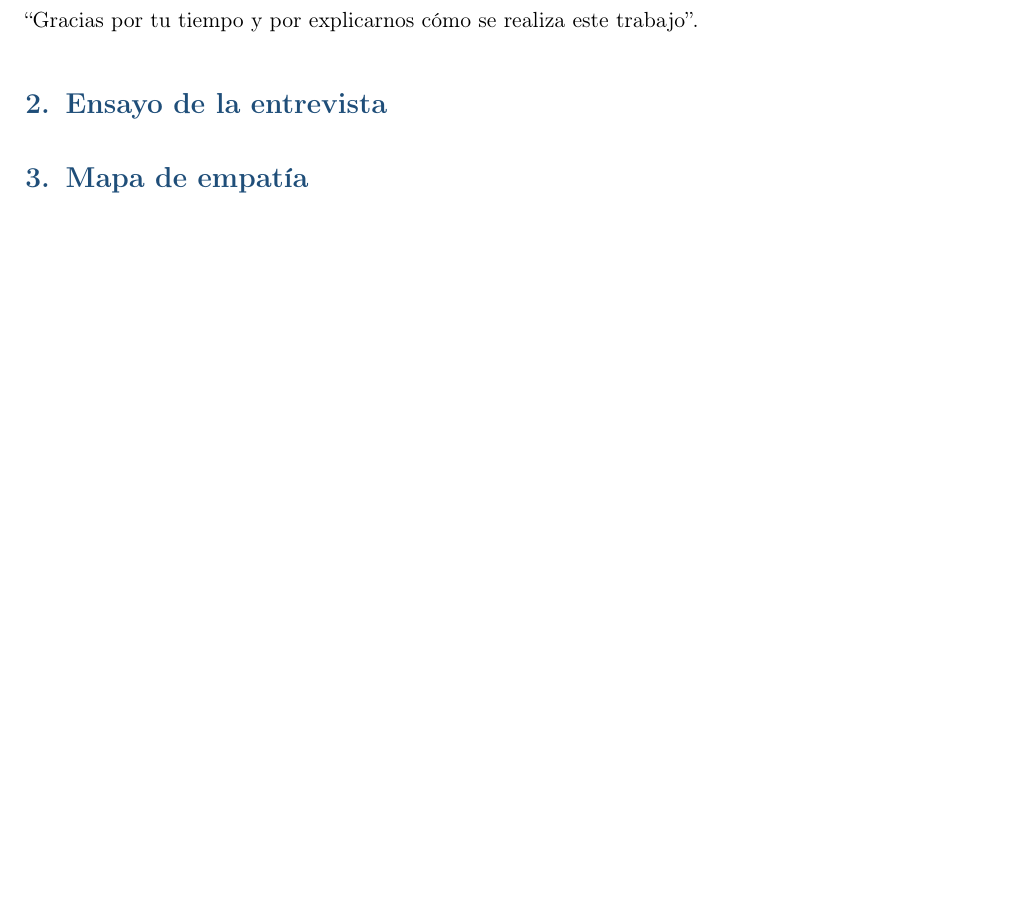
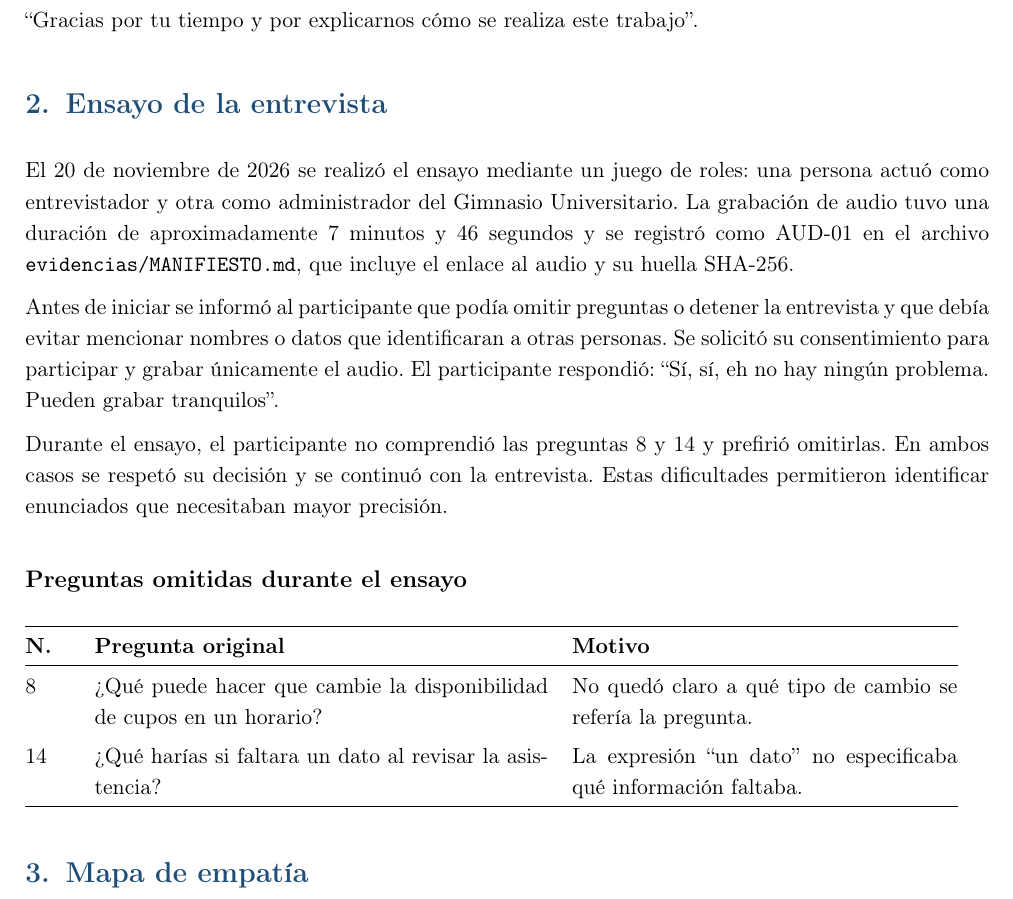
Before and after one commit to JaleXHolguin/ISR401-Holguin-Jonathan, a LaTeX document (GA/TL-02/main.tex): part of page 3 of 3, cut so that both start at the same text, the shorter picture padded with empty space. Compiled offline with pdfLaTeX.

Commit message:
Documentar el ensayo de entrevista de GA-TL-02

```diff
--- a/GA/TL-02/main.tex
+++ b/GA/TL-02/main.tex
@@ -155,6 +155,40 @@ y en que grabemos únicamente el audio?''.
 
 \section{Ensayo de la entrevista}
 
+El 20 de noviembre de 2026 se realizó el ensayo mediante un juego de roles:
+una persona actuó como entrevistador y otra como administrador del Gimnasio
+Universitario. La grabación de audio tuvo una duración de aproximadamente
+7 minutos y 46 segundos y se registró como AUD-01 en el archivo
+\texttt{evidencias/MANIFIESTO.md}, que incluye el enlace al audio y su huella
+SHA-256.
+
+Antes de iniciar se informó al participante que podía omitir preguntas o
+detener la entrevista y que debía evitar mencionar nombres o datos que
+identificaran a otras personas. Se solicitó su consentimiento para participar
+y grabar únicamente el audio. El participante respondió:
+``Sí, sí, eh no hay ningún problema. Pueden grabar tranquilos''.
+
+Durante el ensayo, el participante no comprendió las preguntas 8 y 14 y
+prefirió omitirlas. En ambos casos se respetó su decisión y se continuó con
+la entrevista. Estas dificultades permitieron identificar enunciados que
+necesitaban mayor precisión.
+
+\subsection*{Preguntas omitidas durante el ensayo}
+
+\begingroup
+\renewcommand{\arraystretch}{1.25}
+\begin{tabular}{@{}p{0.8cm}p{8cm}p{6.8cm}@{}}
+\hline
+\textbf{N.} & \textbf{Pregunta original} & \textbf{Motivo} \\
+\hline
+8 & ¿Qué puede hacer que cambie la disponibilidad de cupos en un horario?
+& No quedó claro a qué tipo de cambio se refería la pregunta. \\
+14 & ¿Qué harías si faltara un dato al revisar la asistencia?
+& La expresión ``un dato'' no especificaba qué información faltaba. \\
+\hline
+\end{tabular}
+\endgroup
+
 \section{Mapa de empatía}
 
 \section{Definición del problema}
```
Also changed, not shown: GA/TL-02/evidencias/MANIFIESTO.md (+5 -1 lines), GA/TL-02/main.pdf.
